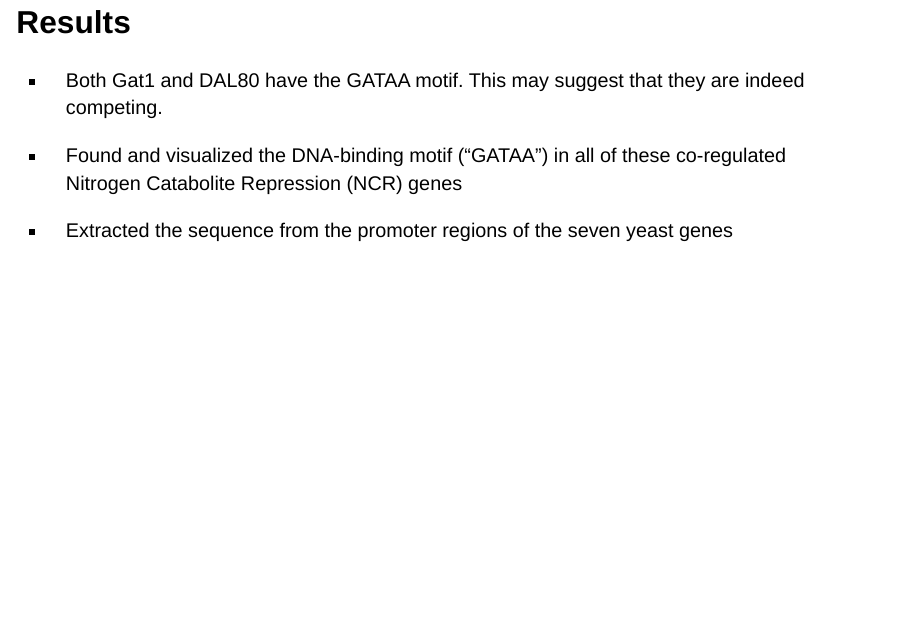
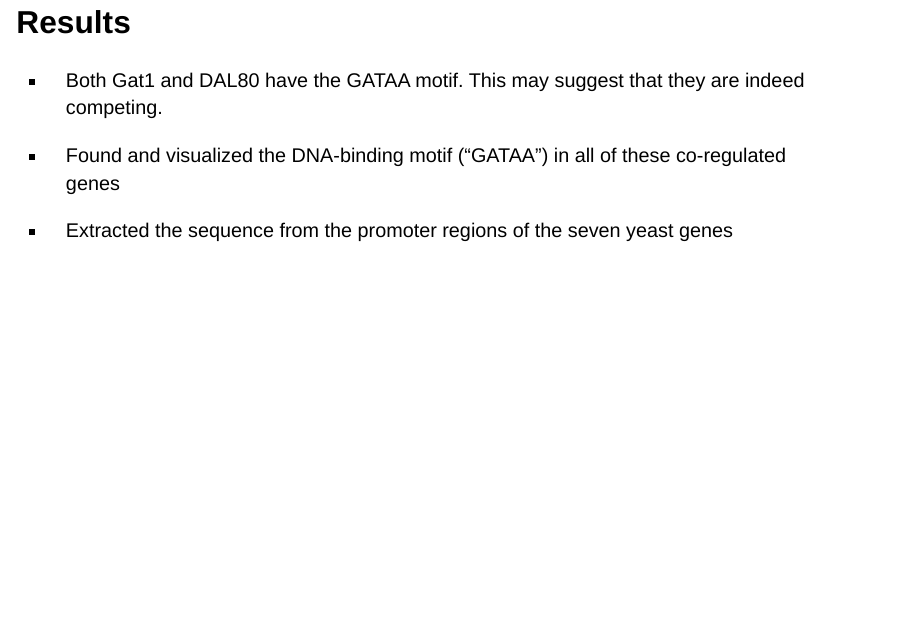
Before and after one commit to BIFX552-22/bioconductor-project-gettysburggoodenough, a Quarto document (bioconductor_presentation.qmd): page 20 of 22. Rendered offline with R 4.5, knitr and Pandoc in place of Quarto, with nearby package versions; drawn as Slidy slides in place of the format the file asks for; some code elsewhere in the file could not run offline.

Commit message:
update results

```diff
--- a/bioconductor_presentation.qmd
+++ b/bioconductor_presentation.qmd
@@ -211,7 +211,7 @@ plotMotifLogoStack(c(pfm.gat1.uniprobe, pfm.gat1.scertf, pfm.gat1.jaspar))
 
 -   Both Gat1 and DAL80 have the GATAA motif. This may suggest that they are indeed competing.
 
--   Found and visualized the DNA-binding motif ("GATAA") in all of these co-regulated Nitrogen Catabolite Repression (NCR) genes
+-   Found and visualized the DNA-binding motif ("GATAA") in all of these co-regulated genes
 
 -   Extracted the sequence from the promoter regions of the seven yeast genes
 
```
Also changed, not shown: bioconductor_presentation.html.
